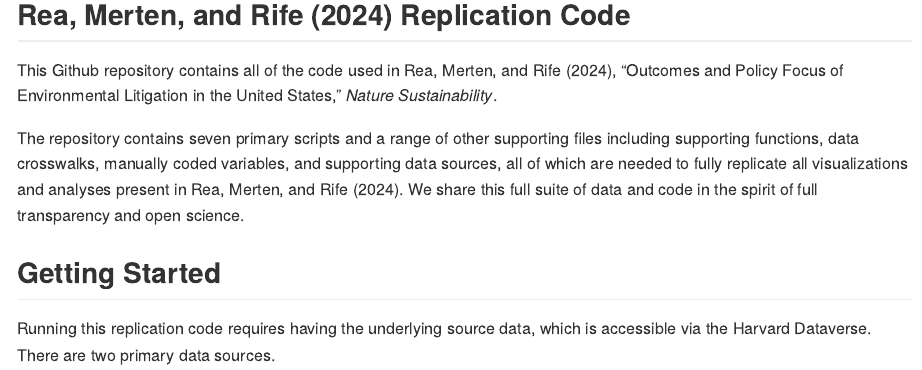
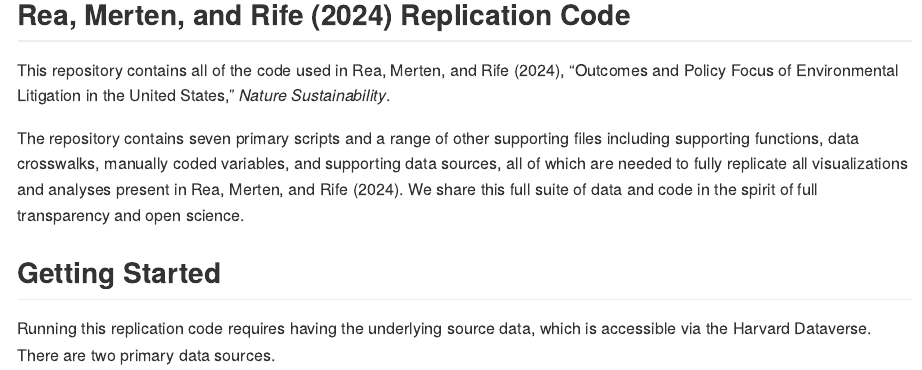
Before and after one commit to guscrea/Nature_Sustainability_2024, an R Markdown document (README.Rmd): the page in a window 1100 px wide, from 260 px down. The pictures show the output file README.md that the author committed with the source, drawn offline in the style of GitHub.

Commit message:
readme.md update

```diff
--- a/README.Rmd
+++ b/README.Rmd
@@ -9,7 +9,7 @@ knitr::include_graphics("Images/RESL_Circular_logo.png")
 
 ## Rea, Merten, and Rife (2024) Replication Code
 
-This Github repository contains all of the code used in Rea, Merten, and Rife (2024), "Outcomes and Policy Focus of Environmental Litigation in the United States," *Nature Sustainability*.
+This repository contains all of the code used in Rea, Merten, and Rife (2024), "Outcomes and Policy Focus of Environmental Litigation in the United States," *Nature Sustainability*.
 
 The repository contains seven primary scripts and a range of other supporting files including supporting functions, data crosswalks, manually coded variables, and supporting data sources, all of which are needed to fully replicate all visualizations and analyses present in Rea, Merten, and Rife (2024). We share this full suite of data and code in the spirit of full transparency and open science.
 
```
Also changed, not shown: README.md.
